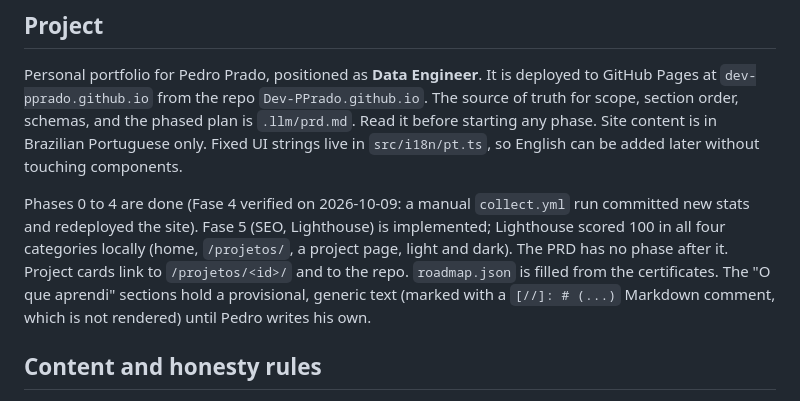
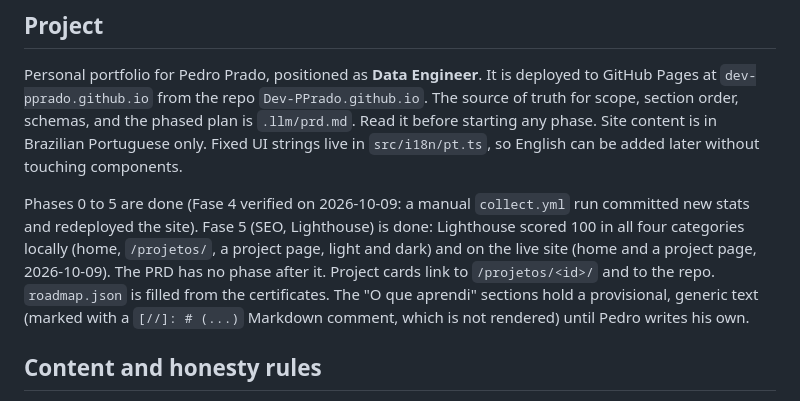
Before and after one commit to Dev-PPrado/Dev-PPrado.github.io, a Markdown page: CLAUDE.md, the part around the change. GitHub-like rendering.

Commit message:
CLAUDE.md: Fase 5 concluída
Co-Authored-By: Claude Opus 5.5 <noreply@anthropic.com>

```diff
--- a/CLAUDE.md
+++ b/CLAUDE.md
@@ -6,7 +6,7 @@ This file provides guidance to Claude Code (claude.ai/code) when working with co
 
 Personal portfolio for Pedro Prado, positioned as **Data Engineer**. It is deployed to GitHub Pages at `dev-pprado.github.io` from the repo `Dev-PPrado.github.io`. The source of truth for scope, section order, schemas, and the phased plan is `.llm/prd.md`. Read it before starting any phase. Site content is in Brazilian Portuguese only. Fixed UI strings live in `src/i18n/pt.ts`, so English can be added later without touching components.
 
-Phases 0 to 4 are done (Fase 4 verified on 2026-10-09: a manual `collect.yml` run committed new stats and redeployed the site). Fase 5 (SEO, Lighthouse) is implemented; Lighthouse scored 100 in all four categories locally (home, `/projetos/`, a project page, light and dark). The PRD has no phase after it. Project cards link to `/projetos/<id>/` and to the repo. `roadmap.json` is filled from the certificates. The "O que aprendi" sections hold a provisional, generic text (marked with a `[//]: # (...)` Markdown comment, which is not rendered) until Pedro writes his own.
+Phases 0 to 5 are done (Fase 4 verified on 2026-10-09: a manual `collect.yml` run committed new stats and redeployed the site). Fase 5 (SEO, Lighthouse) is done: Lighthouse scored 100 in all four categories locally (home, `/projetos/`, a project page, light and dark) and on the live site (home and a project page, 2026-10-09). The PRD has no phase after it. Project cards link to `/projetos/<id>/` and to the repo. `roadmap.json` is filled from the certificates. The "O que aprendi" sections hold a provisional, generic text (marked with a `[//]: # (...)` Markdown comment, which is not rendered) until Pedro writes his own.
 
 ## Content and honesty rules
 
```
